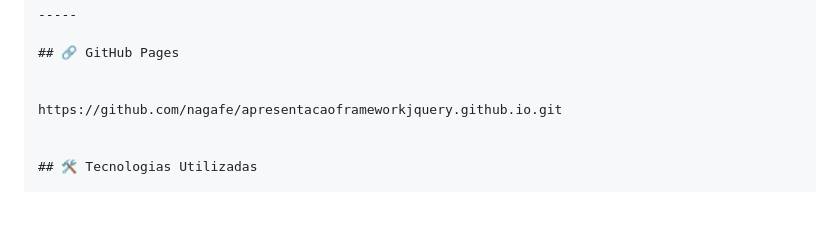
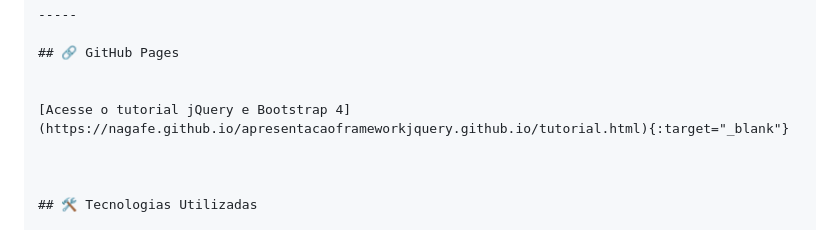
Before and after one commit to Nagafe/apresentacaoframeworkjquery.github.io, a Markdown page: README.md, the part around the change. Rendered like a GitHub page; blank space fills up the shorter version.

```diff
--- a/README.md
+++ b/README.md
@@ -81,7 +81,8 @@ apresentacaoframeworkjquery.github.io/  (raiz do seu repositório)
 ## 🔗 GitHub Pages
 
 
-https://github.com/nagafe/apresentacaoframeworkjquery.github.io.git
+[Acesse o tutorial jQuery e Bootstrap 4](https://nagafe.github.io/apresentacaoframeworkjquery.github.io/tutorial.html){:target="_blank"}
+
 
 
 ## 🛠️ Tecnologias Utilizadas
```
